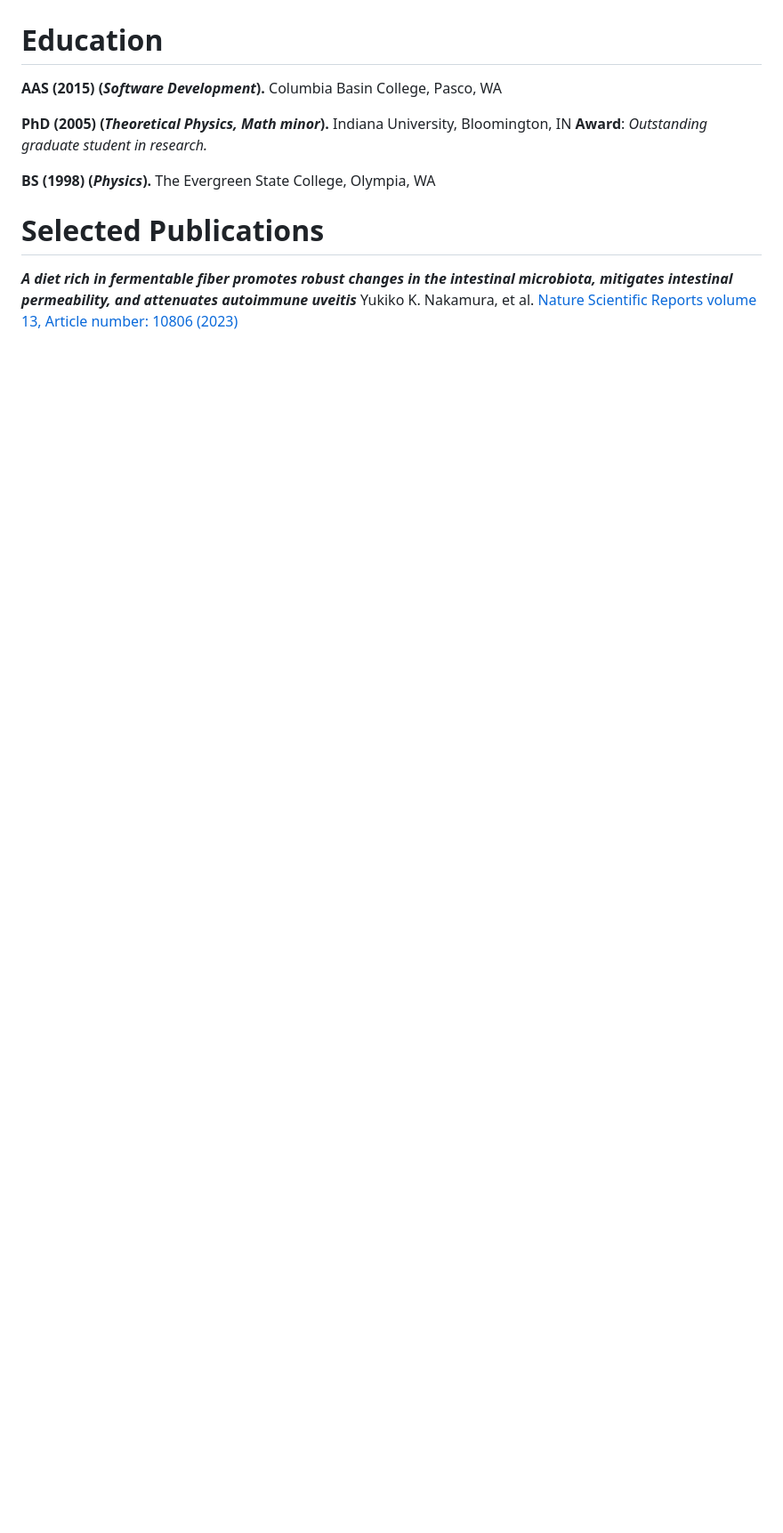
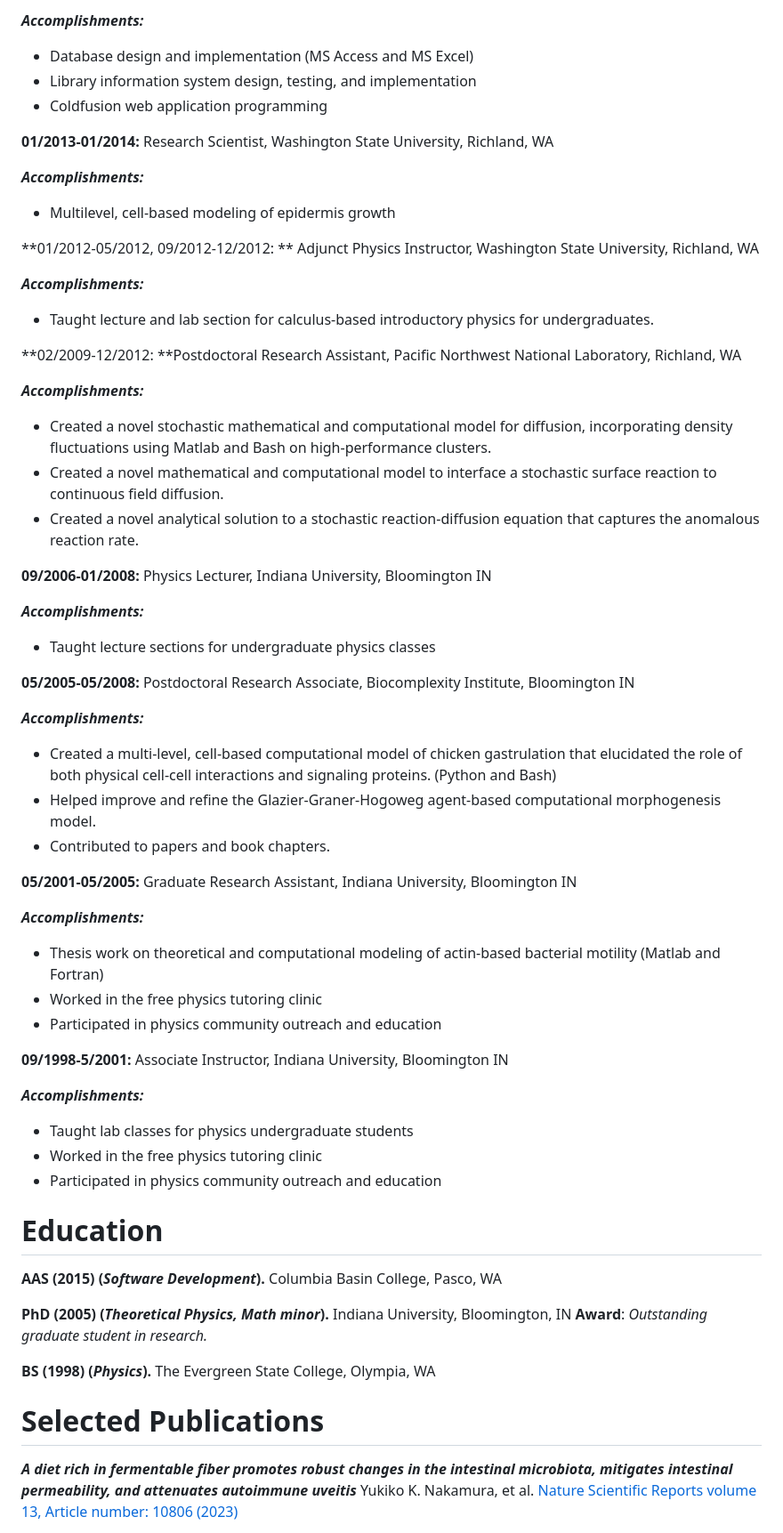
Before and after one commit to abalter/mywebsite, a Markdown page: content/ariel-balter-resume.md, the part around the change printed below. Shown: that part at 89% size. Drawn GitHub-style; blank space fills up the shorter version.

```diff
--- a/content/ariel-balter-resume.md
+++ b/content/ariel-balter-resume.md
@@ -74,3 +125,74 @@ _If you are open to hiring someone who can be respectfully insubordinate but is
+**_Accomplishments:_**
+
+
+
+* Database design and implementation (MS Access and MS Excel)
+* Library information system design, testing, and implementation
+* Coldfusion web application programming
+
+**01/2013-01/2014:** Research Scientist, Washington State University, Richland, WA
+
+**_Accomplishments:_**
+
+
+
+* Multilevel, cell-based modeling of epidermis growth
+
+**01/2012-05/2012, 09/2012-12/2012: ** Adjunct Physics Instructor, Washington State University, Richland, WA
+
+**_Accomplishments:_**
+
+
+
+* Taught lecture and lab section for calculus-based introductory physics for undergraduates.
+
+**02/2009-12/2012: **Postdoctoral Research Assistant, Pacific Northwest National Laboratory, Richland, WA
+
+**_Accomplishments:_**
+
+
+
+* Created a novel stochastic mathematical and computational model for diffusion, incorporating density fluctuations using Matlab and Bash on high-performance clusters.
+* Created a novel mathematical and computational model to interface a stochastic surface reaction to continuous field diffusion.
+* Created a novel analytical solution to a stochastic reaction-diffusion equation that captures the anomalous reaction rate.
+
+**09/2006-01/2008:** Physics Lecturer, Indiana University, Bloomington IN
+
+**_Accomplishments:_**
+
+
+
+* Taught lecture sections for undergraduate physics classes
+
+**05/2005-05/2008:** Postdoctoral Research Associate, Biocomplexity Institute, Bloomington IN
+
+**_Accomplishments:_**
+
+
+
+* Created a multi-level, cell-based computational model of chicken gastrulation that elucidated the role of both physical cell-cell interactions and signaling proteins. (Python and Bash)
+* Helped improve and refine the Glazier-Graner-Hogoweg agent-based computational morphogenesis model.
+* Contributed to papers and book chapters.
+
+**05/2001-05/2005:** Graduate Research Assistant, Indiana University, Bloomington IN
+
+**_Accomplishments:_**
+
+
+
+* Thesis work on theoretical and computational modeling of actin-based bacterial motility (Matlab and Fortran)
+* Worked in the free physics tutoring clinic
+* Participated in physics community outreach and education
+
+**09/1998-5/2001:** Associate Instructor, Indiana University, Bloomington IN
+
+**_Accomplishments:_**
+
+
+
+* Taught lab classes for physics undergraduate students
+* Worked in the free physics tutoring clinic
+* Participated in physics community outreach and education
 
 # Education
 **AAS (2015) (_Software Development_).**  Columbia Basin College, Pasco, WA
```
Also changed, not shown: other parts of content/ariel-balter-resume.md (+60 -9 lines).
